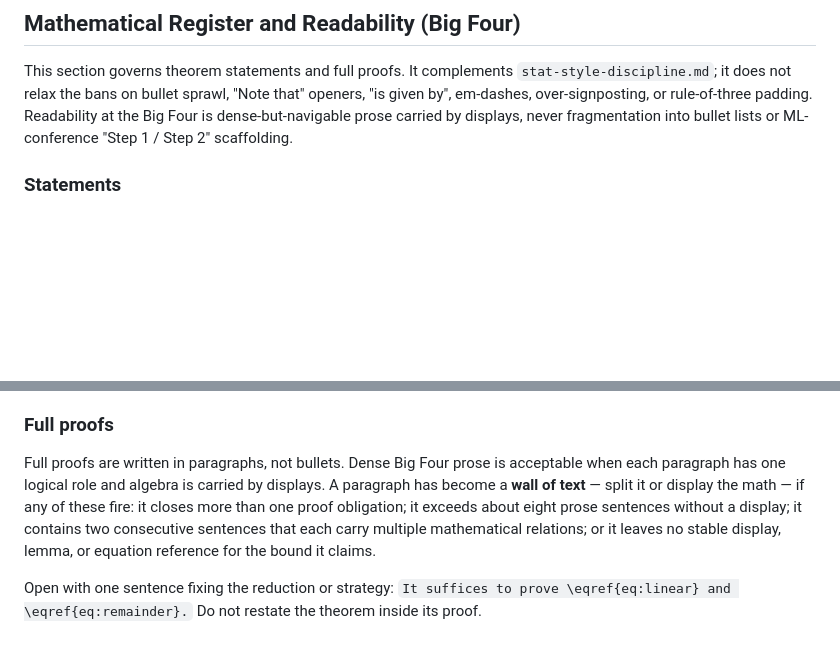
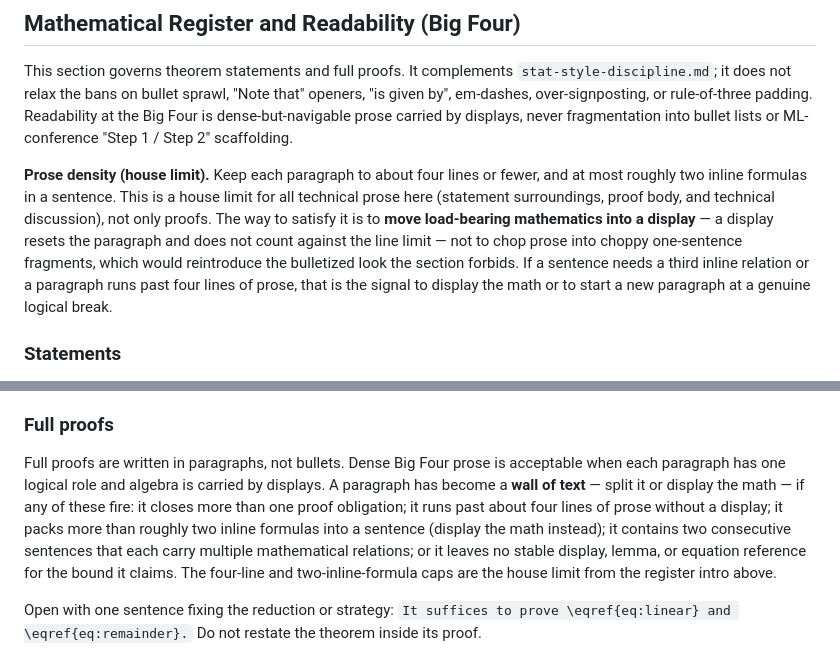
Before and after one commit to gyf9712/stat-writing-skills, a Markdown page: stat-shared-references/stat-theory-writing.md, 2 parts joined by grey strips. GitHub-like rendering; blank space fills up the shorter version.

Commit message:
Register: add prose-density house limit (~4 lines/paragraph, ~2 inline formulas)
Concrete tightening of the readability discipline: keep each paragraph to about four
lines or fewer and at most ~2 inline formulas per sentence, across all technical prose
(statement surroundings, proof body, discussion). Reconciled with Big Four density —
the way to satisfy the cap is to move load-bearing math into a display (which resets
the paragraph and does not count against the line limit), not to chop prose into
choppy fragments (which would reintroduce the bulletized look the section forbids).
Wired into the wall-of-text operational test.

Co-Authored-By: Claude Opus 4.8 <noreply@anthropic.com>

```diff
--- a/stat-shared-references/stat-theory-writing.md
+++ b/stat-shared-references/stat-theory-writing.md
@@ -298,6 +298,16 @@ rule-of-three padding. Readability at the Big Four is dense-but-navigable prose
 carried by displays, never fragmentation into bullet lists or ML-conference
 "Step 1 / Step 2" scaffolding.
 
+**Prose density (house limit).** Keep each paragraph to about four lines or fewer,
+and at most roughly two inline formulas in a sentence. This is a house limit for all
+technical prose here (statement surroundings, proof body, and technical discussion),
+not only proofs. The way to satisfy it is to **move load-bearing mathematics into a
+display** — a display resets the paragraph and does not count against the line limit —
+not to chop prose into choppy one-sentence fragments, which would reintroduce the
+bulletized look the section forbids. If a sentence needs a third inline relation or a
+paragraph runs past four lines of prose, that is the signal to display the math or to
+start a new paragraph at a genuine logical break.
+
 ### Statements
 
 Define every symbol before the statement uses it. Refer to hypotheses by label,
@@ -376,10 +386,12 @@ it is dumping *registered* assumptions back into the theorem that is non-standar
 Full proofs are written in paragraphs, not bullets. Dense Big Four prose is
 acceptable when each paragraph has one logical role and algebra is carried by
 displays. A paragraph has become a **wall of text** — split it or display the
-math — if any of these fire: it closes more than one proof obligation; it exceeds
-about eight prose sentences without a display; it contains two consecutive
+math — if any of these fire: it closes more than one proof obligation; it runs past
+about four lines of prose without a display; it packs more than roughly two inline
+formulas into a sentence (display the math instead); it contains two consecutive
 sentences that each carry multiple mathematical relations; or it leaves no stable
-display, lemma, or equation reference for the bound it claims.
+display, lemma, or equation reference for the bound it claims. The four-line and
+two-inline-formula caps are the house limit from the register intro above.
 
 Open with one sentence fixing the reduction or strategy: `It suffices to prove
 \eqref{eq:linear} and \eqref{eq:remainder}.` Do not restate the theorem inside
```
